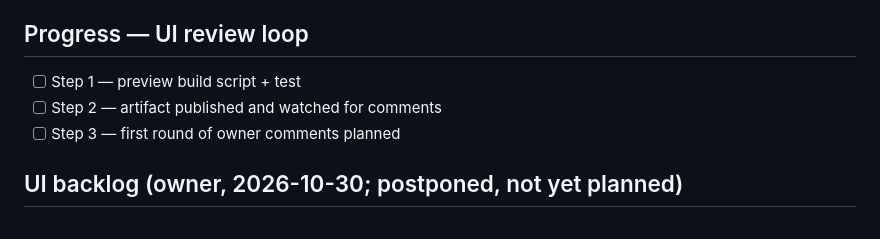
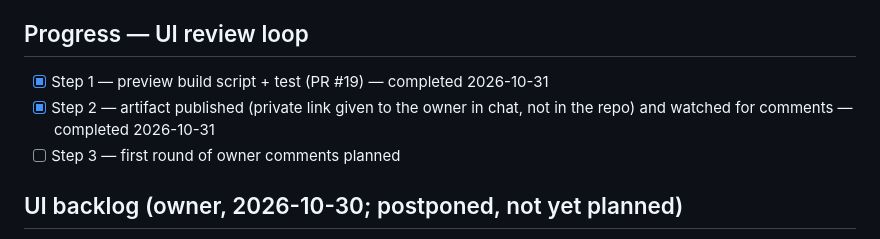
Before and after one commit to Warrenn/hacklab, a Markdown page: STRATEGY.md, the part around the change. Drawn GitHub-style.

Commit message:
docs: UI review loop Steps 1-2 ticked
Co-Authored-By: Claude Fable 5.1 <noreply@anthropic.com>
Claude-Session: https://claude.ai/code/session_017iZFDgyK66MyFvqELGhv31

```diff
--- a/STRATEGY.md
+++ b/STRATEGY.md
@@ -1555,8 +1555,8 @@ Steps: 1 build script + one test; 2 publish, watch comments; 3 owner comments
 drive the UI backlog (next plan section when the first comments arrive).
 
 ## Progress — UI review loop
-- [ ] Step 1 — preview build script + test
-- [ ] Step 2 — artifact published and watched for comments
+- [x] Step 1 — preview build script + test (PR #19) — completed 2026-10-31
+- [x] Step 2 — artifact published (private link given to the owner in chat, not in the repo) and watched for comments — completed 2026-10-31
 - [ ] Step 3 — first round of owner comments planned
 
 ## UI backlog (owner, 2026-10-30; postponed, not yet planned)
```
